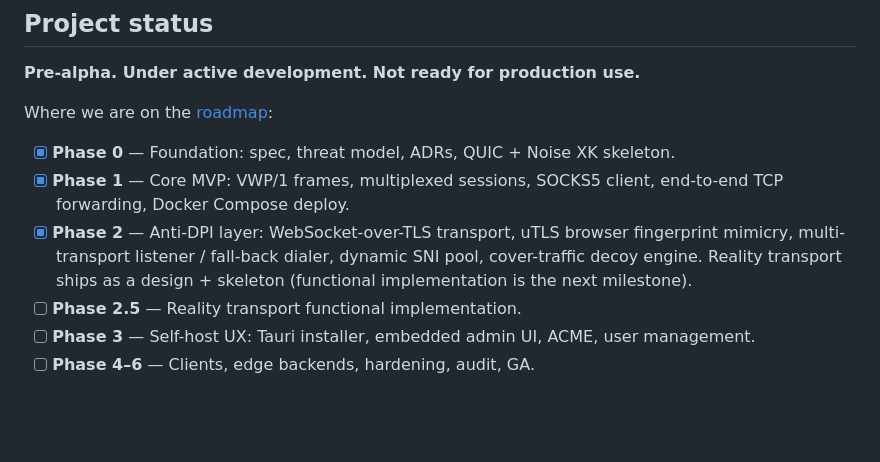
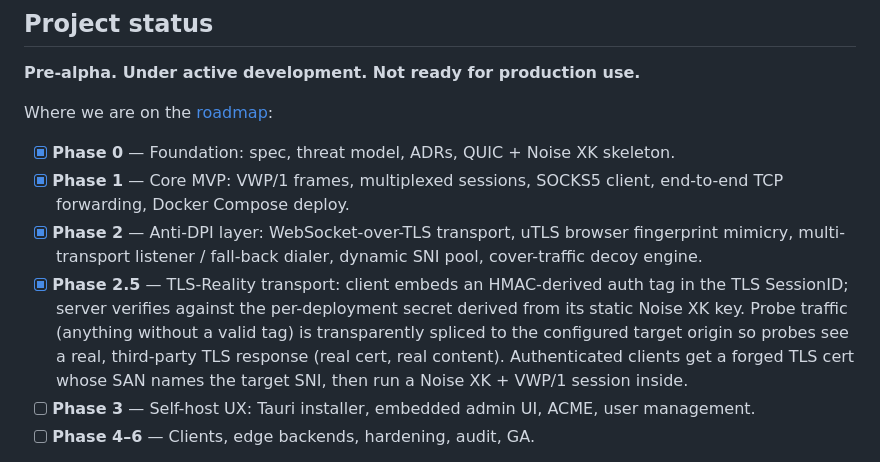
Before and after one commit to redstone-md/veil, a Markdown page: README.md, the part around the change. Drawn GitHub-style; blank space fills up the shorter version.

```diff
--- a/README.md
+++ b/README.md
@@ -25,9 +25,14 @@ Where we are on the [roadmap](PRD.md#18-roadmap):
       end-to-end TCP forwarding, Docker Compose deploy.
 - [x] **Phase 2** — Anti-DPI layer: WebSocket-over-TLS transport, uTLS browser
       fingerprint mimicry, multi-transport listener / fall-back dialer, dynamic
-      SNI pool, cover-traffic decoy engine. Reality transport ships as a
-      design + skeleton (functional implementation is the next milestone).
-- [ ] **Phase 2.5** — Reality transport functional implementation.
+      SNI pool, cover-traffic decoy engine.
+- [x] **Phase 2.5** — TLS-Reality transport: client embeds an HMAC-derived
+      auth tag in the TLS SessionID; server verifies against the per-deployment
+      secret derived from its static Noise XK key. Probe traffic (anything
+      without a valid tag) is transparently spliced to the configured target
+      origin so probes see a real, third-party TLS response (real cert, real
+      content). Authenticated clients get a forged TLS cert whose SAN names
+      the target SNI, then run a Noise XK + VWP/1 session inside.
 - [ ] **Phase 3** — Self-host UX: Tauri installer, embedded admin UI, ACME,
       user management.
 - [ ] **Phase 4–6** — Clients, edge backends, hardening, audit, GA.
```
Also changed, not shown: docs/architecture/ADR-0002-reality-transport.md (+28 -11 lines).
